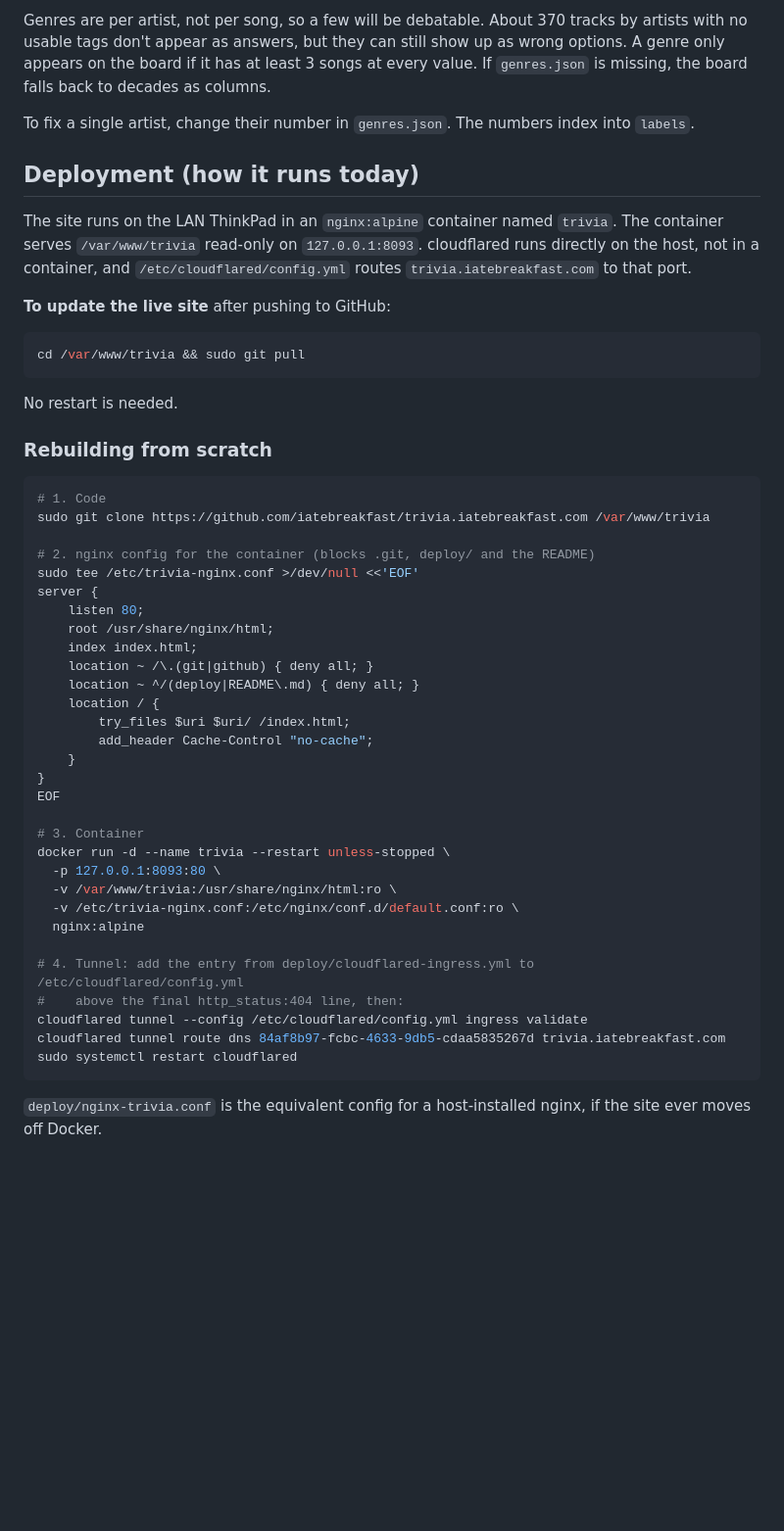
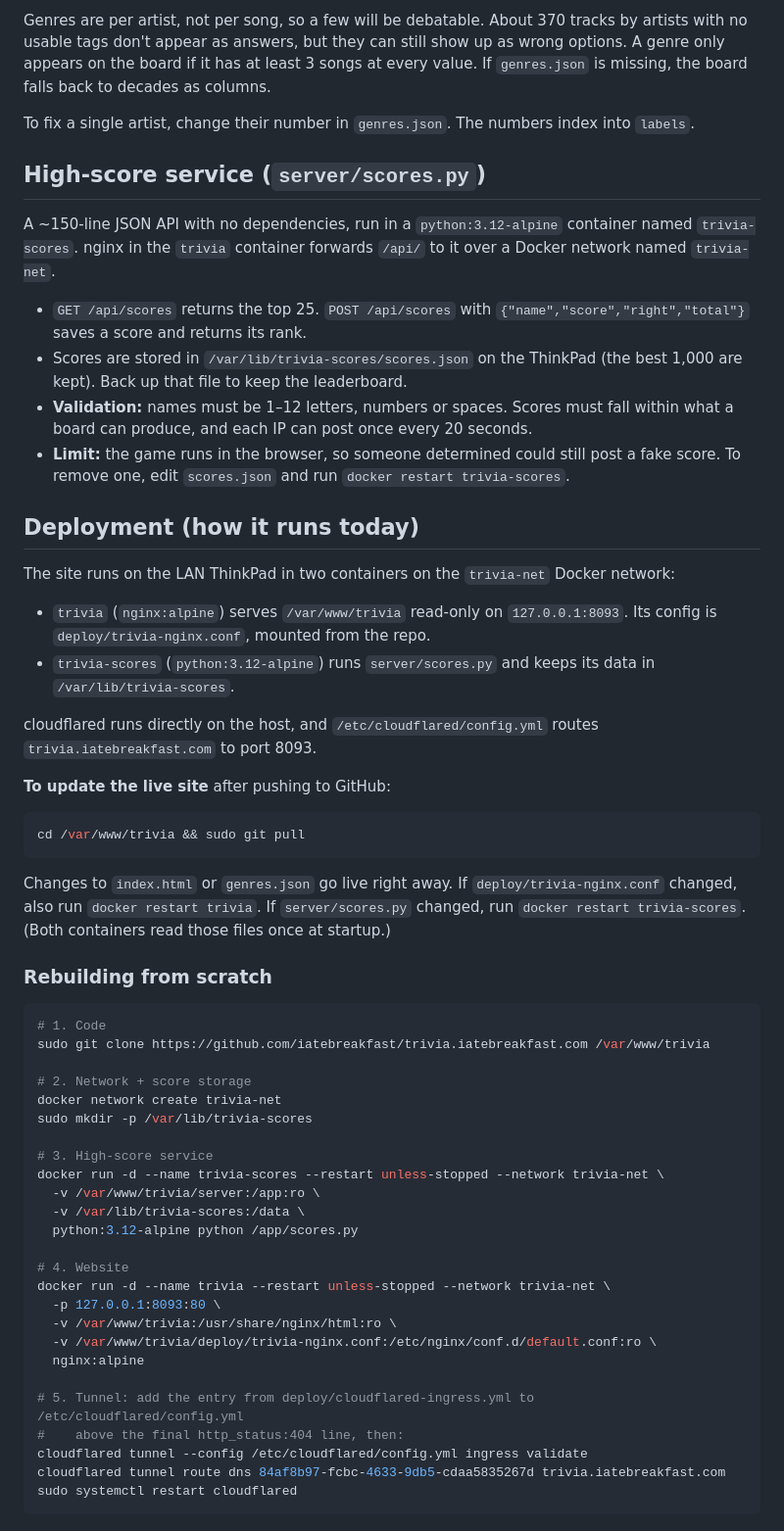
Before and after one commit to iatebreakfast/trivia.iatebreakfast.com, a Markdown page: README.md, the part around one of its changes. Shown at 98% size. Drawn GitHub-style; blank space fills up the shorter version.

Commit message:
Revise README for game and deployment updates
Updated README to reflect changes in game mechanics and deployment details.

````diff
--- a/README.md
+++ b/README.md
@@ -43,15 +46,29 @@ Genres are per artist, not per song, so a few will be debatable. About 370 track
 
 To fix a single artist, change their number in `genres.json`. The numbers index into `labels`.
 
+## High-score service (`server/scores.py`)
+
+A ~150-line JSON API with no dependencies, run in a `python:3.12-alpine` container named `trivia-scores`. nginx in the `trivia` container forwards `/api/` to it over a Docker network named `trivia-net`.
+
+- `GET /api/scores` returns the top 25. `POST /api/scores` with `{"name","score","right","total"}` saves a score and returns its rank.
+- Scores are stored in `/var/lib/trivia-scores/scores.json` on the ThinkPad (the best 1,000 are kept). Back up that file to keep the leaderboard.
+- **Validation:** names must be 1–12 letters, numbers or spaces. Scores must fall within what a board can produce, and each IP can post once every 20 seconds.
+- **Limit:** the game runs in the browser, so someone determined could still post a fake score. To remove one, edit `scores.json` and run `docker restart trivia-scores`.
+
 ## Deployment (how it runs today)
 
-The site runs on the LAN ThinkPad in an `nginx:alpine` container named `trivia`. The container serves `/var/www/trivia` read-only on `127.0.0.1:8093`. cloudflared runs directly on the host, not in a container, and `/etc/cloudflared/config.yml` routes `trivia.iatebreakfast.com` to that port.
+The site runs on the LAN ThinkPad in two containers on the `trivia-net` Docker network:
+
+- `trivia` (`nginx:alpine`) serves `/var/www/trivia` read-only on `127.0.0.1:8093`. Its config is `deploy/trivia-nginx.conf`, mounted from the repo.
+- `trivia-scores` (`python:3.12-alpine`) runs `server/scores.py` and keeps its data in `/var/lib/trivia-scores`.
+
+cloudflared runs directly on the host, and `/etc/cloudflared/config.yml` routes `trivia.iatebreakfast.com` to port 8093.
 
 **To update the live site** after pushing to GitHub:
 ```bash
 cd /var/www/trivia && sudo git pull
 ```
-No restart is needed.
+Changes to `index.html` or `genres.json` go live right away. If `deploy/trivia-nginx.conf` changed, also run `docker restart trivia`. If `server/scores.py` changed, run `docker restart trivia-scores`. (Both containers read those files once at startup.)
 
 ### Rebuilding from scratch
 
@@ -59,33 +76,26 @@ No restart is needed.
 # 1. Code
 sudo git clone https://github.com/iatebreakfast/trivia.iatebreakfast.com /var/www/trivia
 
-# 2. nginx config for the container (blocks .git, deploy/ and the README)
-sudo tee /etc/trivia-nginx.conf >/dev/null <<'EOF'
-server {
-    listen 80;
-    root /usr/share/nginx/html;
-    index index.html;
-    location ~ /\.(git|github) { deny all; }
-    location ~ ^/(deploy|README\.md) { deny all; }
-    location / {
-        try_files $uri $uri/ /index.html;
-        add_header Cache-Control "no-cache";
-    }
-}
-EOF
+# 2. Network + score storage
+docker network create trivia-net
+sudo mkdir -p /var/lib/trivia-scores
 
-# 3. Container
-docker run -d --name trivia --restart unless-stopped \
+# 3. High-score service
+docker run -d --name trivia-scores --restart unless-stopped --network trivia-net \
+  -v /var/www/trivia/server:/app:ro \
+  -v /var/lib/trivia-scores:/data \
+  python:3.12-alpine python /app/scores.py
+
+# 4. Website
+docker run -d --name trivia --restart unless-stopped --network trivia-net \
   -p 127.0.0.1:8093:80 \
   -v /var/www/trivia:/usr/share/nginx/html:ro \
-  -v /etc/trivia-nginx.conf:/etc/nginx/conf.d/default.conf:ro \
+  -v /var/www/trivia/deploy/trivia-nginx.conf:/etc/nginx/conf.d/default.conf:ro \
   nginx:alpine
 
-# 4. Tunnel: add the entry from deploy/cloudflared-ingress.yml to /etc/cloudflared/config.yml
+# 5. Tunnel: add the entry from deploy/cloudflared-ingress.yml to /etc/cloudflared/config.yml
 #    above the final http_status:404 line, then:
 cloudflared tunnel --config /etc/cloudflared/config.yml ingress validate
 cloudflared tunnel route dns 84af8b97-fcbc-4633-9db5-cdaa5835267d trivia.iatebreakfast.com
 sudo systemctl restart cloudflared
 ```
-
-`deploy/nginx-trivia.conf` is the equivalent config for a host-installed nginx, if the site ever moves off Docker.
````
Also changed, not shown: other parts of README.md (+8 -5 lines).
